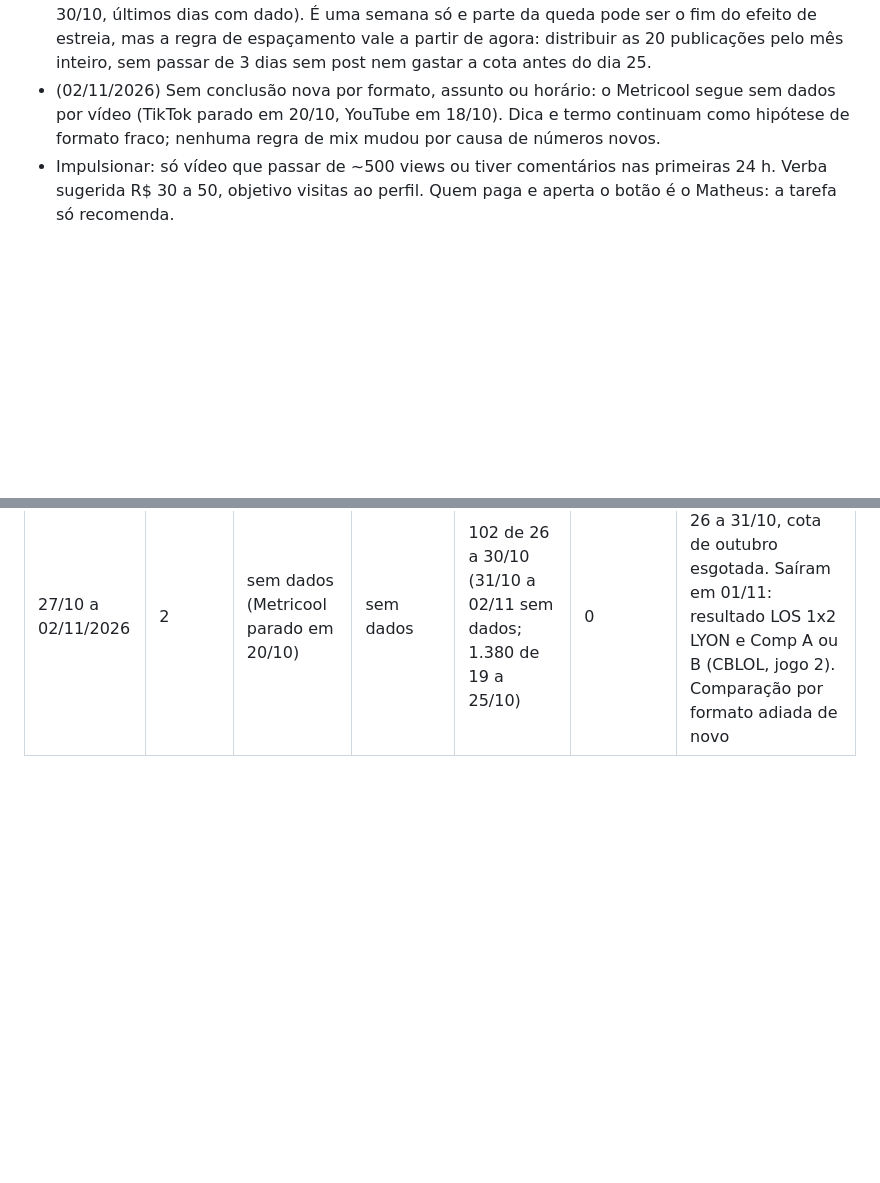
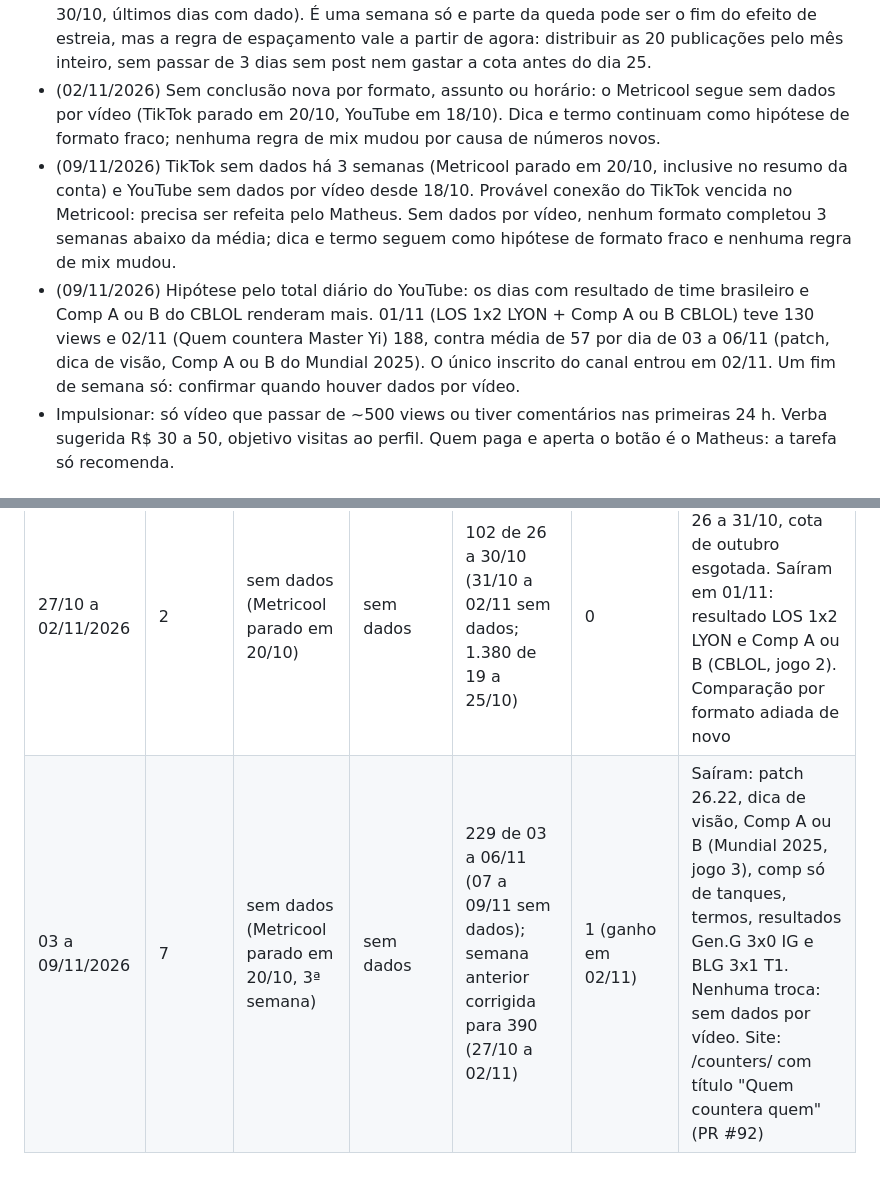
Before and after one commit to krambs-60hz/labdraft-midia, a Markdown page: metricas.md, 2 parts joined by grey strips. Rendered like a GitHub page; blank space fills up the shorter version.

Commit message:
Métricas da semana 03 a 09/11 (sem trocas: TikTok parado no Metricool)
Co-Authored-By: Claude Opus 5.5 <noreply@anthropic.com>
Claude-Session: https://claude.ai/code/session_0166BqGeaWF4wgQFL6nQCS7x

```diff
--- a/metricas.md
+++ b/metricas.md
@@ -11,6 +11,8 @@ Atualizado toda segunda pela tarefa "Revisão semanal de crescimento". Fonte: Me
 - (26/10/2026) Recurso do site em forma de anúncio ("o site mostra...") continua saindo: trocado o de 13/11 por Quem countera Jinx. O de 22/11 (páginas dos campeões) fica para a próxima revisão.
 - (02/11/2026) Hipótese: sem post novo, as views quase somem. Outubro gastou as 20 publicações até 25/10 e nada saiu de 26 a 31/10. O YouTube caiu de 1.380 views (19 a 25/10) para 102 (26 a 30/10, últimos dias com dado). É uma semana só e parte da queda pode ser o fim do efeito de estreia, mas a regra de espaçamento vale a partir de agora: distribuir as 20 publicações pelo mês inteiro, sem passar de 3 dias sem post nem gastar a cota antes do dia 25.
 - (02/11/2026) Sem conclusão nova por formato, assunto ou horário: o Metricool segue sem dados por vídeo (TikTok parado em 20/10, YouTube em 18/10). Dica e termo continuam como hipótese de formato fraco; nenhuma regra de mix mudou por causa de números novos.
+- (09/11/2026) TikTok sem dados há 3 semanas (Metricool parado em 20/10, inclusive no resumo da conta) e YouTube sem dados por vídeo desde 18/10. Provável conexão do TikTok vencida no Metricool: precisa ser refeita pelo Matheus. Sem dados por vídeo, nenhum formato completou 3 semanas abaixo da média; dica e termo seguem como hipótese de formato fraco e nenhuma regra de mix mudou.
+- (09/11/2026) Hipótese pelo total diário do YouTube: os dias com resultado de time brasileiro e Comp A ou B do CBLOL renderam mais. 01/11 (LOS 1x2 LYON + Comp A ou B CBLOL) teve 130 views e 02/11 (Quem countera Master Yi) 188, contra média de 57 por dia de 03 a 06/11 (patch, dica de visão, Comp A ou B do Mundial 2025). O único inscrito do canal entrou em 02/11. Um fim de semana só: confirmar quando houver dados por vídeo.
 - Impulsionar: só vídeo que passar de ~500 views ou tiver comentários nas primeiras 24 h. Verba sugerida R$ 30 a 50, objetivo visitas ao perfil. Quem paga e aperta o botão é o Matheus: a tarefa só recomenda.
 
 ## Semana a semana
@@ -20,3 +22,4 @@ Atualizado toda segunda pela tarefa "Revisão semanal de crescimento". Fonte: Me
 | 16 a 22/10/2026 | 11 | ~1.150 / ~105 | Quem countera Yasuo? (291) | ~330 | 0 | Primeira semana; contas novas |
 | 23 a 26/10/2026 | 6 | sem dados (Metricool parou de atualizar o TikTok em 20/10) | sem dados | ~945 de 19 a 23/10 (302 em 23/10; sem dados depois) | 0 | Semana de Mundial: prévia e 2 resultados da LOS, Comp A ou B (CBLOL), Quem countera Darius, Desafio Fearless. Dados do TikTok e por vídeo do YouTube travados no Metricool; comparação por formato adiada |
 | 27/10 a 02/11/2026 | 2 | sem dados (Metricool parado em 20/10) | sem dados | 102 de 26 a 30/10 (31/10 a 02/11 sem dados; 1.380 de 19 a 25/10) | 0 | Nenhum post de 26 a 31/10, cota de outubro esgotada. Saíram em 01/11: resultado LOS 1x2 LYON e Comp A ou B (CBLOL, jogo 2). Comparação por formato adiada de novo |
+| 03 a 09/11/2026 | 7 | sem dados (Metricool parado em 20/10, 3ª semana) | sem dados | 229 de 03 a 06/11 (07 a 09/11 sem dados); semana anterior corrigida para 390 (27/10 a 02/11) | 1 (ganho em 02/11) | Saíram: patch 26.22, dica de visão, Comp A ou B (Mundial 2025, jogo 3), comp só de tanques, termos, resultados Gen.G 3x0 IG e BLG 3x1 T1. Nenhuma troca: sem dados por vídeo. Site: /counters/ com título "Quem countera quem" (PR #92) |
```
Also changed, not shown: calendario-2027.md (+2 -0 lines).
